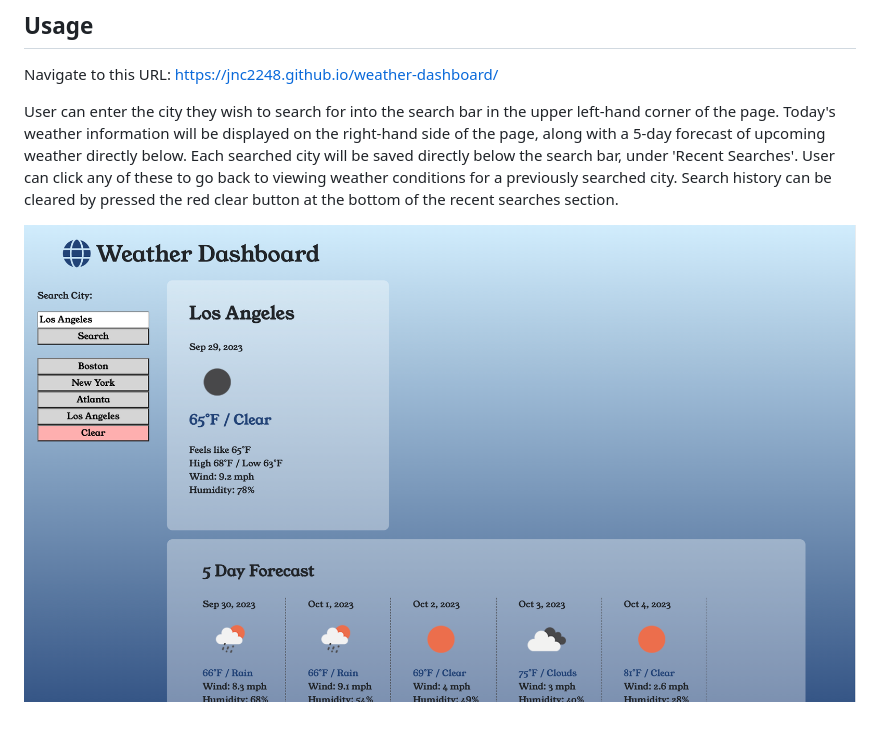
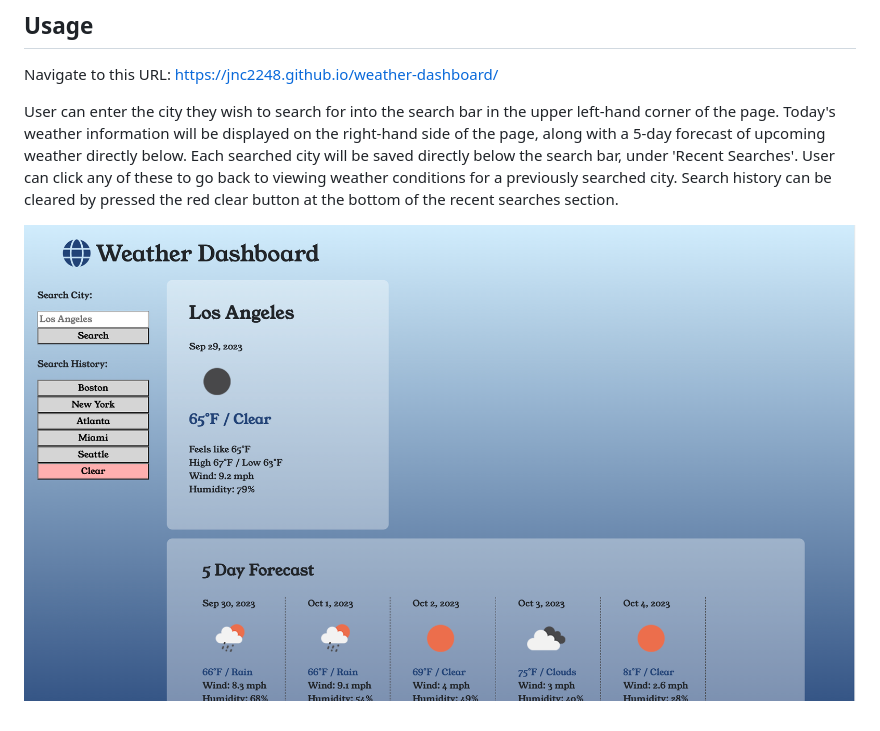
Before and after one commit to jnc2248/weather-dashboard, a Markdown page: README.md, the part around the change. Rendered like a GitHub page; pictures changed too: assets/images/weather-dash-screenshot.png (added), assets/images/weather-dashboard-screenshot.png (deleted).

Commit message:
fixed screenshot img

```diff
--- a/README.md
+++ b/README.md
@@ -10,4 +10,4 @@ Navigate to this URL: https://jnc2248.github.io/weather-dashboard/
 
 User can enter the city they wish to search for into the search bar in the upper left-hand corner of the page. Today's weather information will be displayed on the right-hand side of the page, along with a 5-day forecast of upcoming weather directly below. Each searched city will be saved directly below the search bar, under 'Recent Searches'. User can click any of these to go back to viewing weather conditions for a previously searched city. Search history can be cleared by pressed the red clear button at the bottom of the recent searches section.
 
-![Screenshot of Weather Dashboard](./assets/images/weather-dashboard-screenshot.png)
+![Screenshot of Weather Dashboard](./assets/images/weather-dash-screenshot.png)
```
Also changed, not shown: 2 other files.
